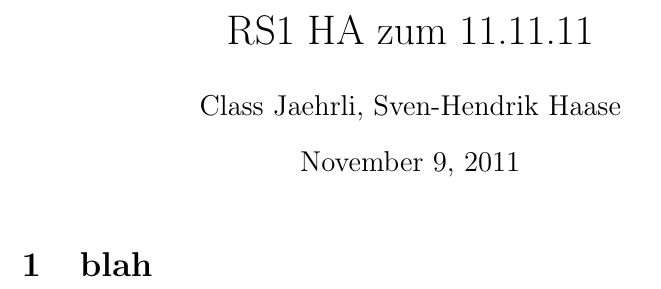
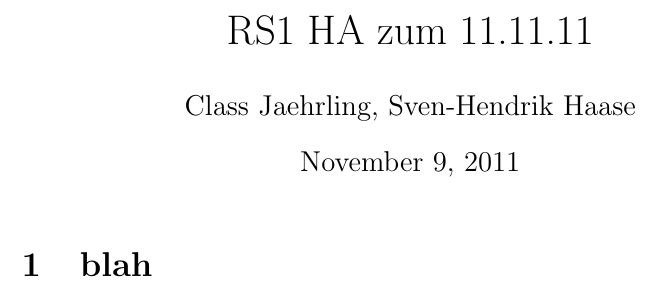
Before and after one commit to xamoeY/uni, a LaTeX document (rs1/rs1-aufgaben2.tex): part of the page, cut so that both start at the same text. Compiled offline with pdfLaTeX.

Commit message:
Update rs1/rs1-aufgaben2.tex

```diff
--- a/rs1/rs1-aufgaben2.tex
+++ b/rs1/rs1-aufgaben2.tex
@@ -1,6 +1,6 @@
 \documentclass[12pt]{article}
 \usepackage[utf8]{inputenc}
-\author{Class Jaehrli, Sven-Hendrik Haase}
+\author{Class Jaehrling, Sven-Hendrik Haase}
 \title{RS1 HA zum 11.11.11}
 \date{\today}
 \begin{document}
```
